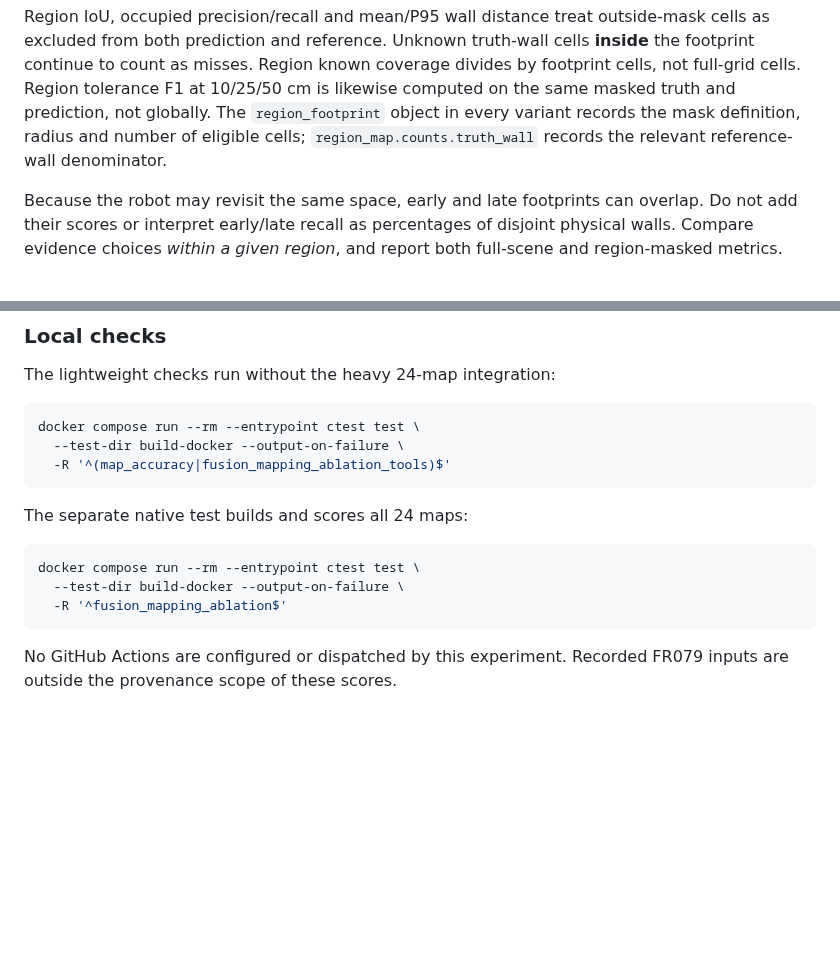
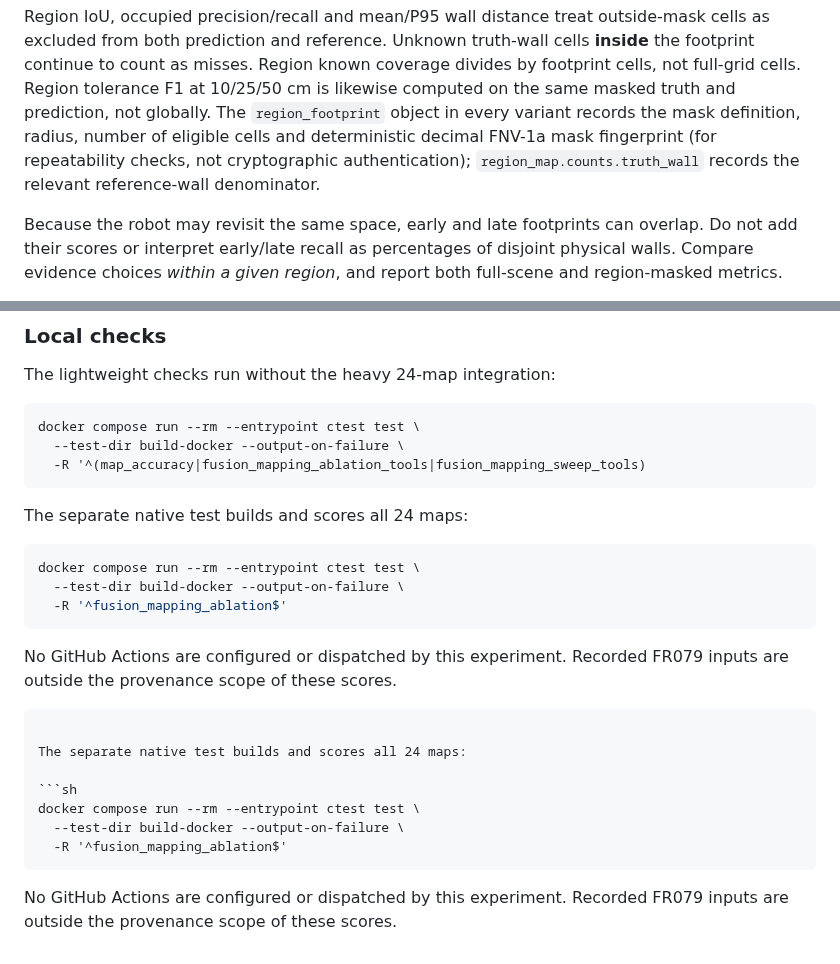
Before and after one commit to civcode/2d-fusion-slam, a Markdown page: docs/fusion-mapping-ablation.md, 2 parts joined by grey strips. Rendered like a GitHub page; blank space fills up the shorter version.

Commit message:
docs(mapping): document mask fingerprint provenance and seven-scene Python CTest registration

````diff
--- a/docs/fusion-mapping-ablation.md
+++ b/docs/fusion-mapping-ablation.md
@@ -141,8 +141,10 @@ Unknown truth-wall cells **inside** the footprint continue to count as
 misses. Region known coverage divides by footprint cells, not full-grid
 cells. Region tolerance F1 at 10/25/50 cm is likewise computed on
 the same masked truth and prediction, not globally. The `region_footprint`
-object in every variant records the mask definition, radius and number
-of eligible cells; `region_map.counts.truth_wall` records the relevant
+object in every variant records the mask definition, radius, number
+of eligible cells and deterministic decimal FNV-1a mask fingerprint
+(for repeatability checks, not cryptographic authentication);
+`region_map.counts.truth_wall` records the relevant
 reference-wall denominator.
 
 Because the robot may revisit the same space, early and late
@@ -227,7 +229,7 @@ The lightweight checks run without the heavy 24-map integration:
 ```sh
 docker compose run --rm --entrypoint ctest test \
   --test-dir build-docker --output-on-failure \
-  -R '^(map_accuracy|fusion_mapping_ablation_tools)$'
+  -R '^(map_accuracy|fusion_mapping_ablation_tools|fusion_mapping_sweep_tools)
 ```
 
 The separate native test builds and scores all 24 maps:
@@ -240,3 +242,16 @@ docker compose run --rm --entrypoint ctest test \
 
 No GitHub Actions are configured or dispatched by this experiment.
 Recorded FR079 inputs are outside the provenance scope of these scores.
+
+```
+
+The separate native test builds and scores all 24 maps:
+
+```sh
+docker compose run --rm --entrypoint ctest test \
+  --test-dir build-docker --output-on-failure \
+  -R '^fusion_mapping_ablation$'
+```
+
+No GitHub Actions are configured or dispatched by this experiment.
+Recorded FR079 inputs are outside the provenance scope of these scores.
````
